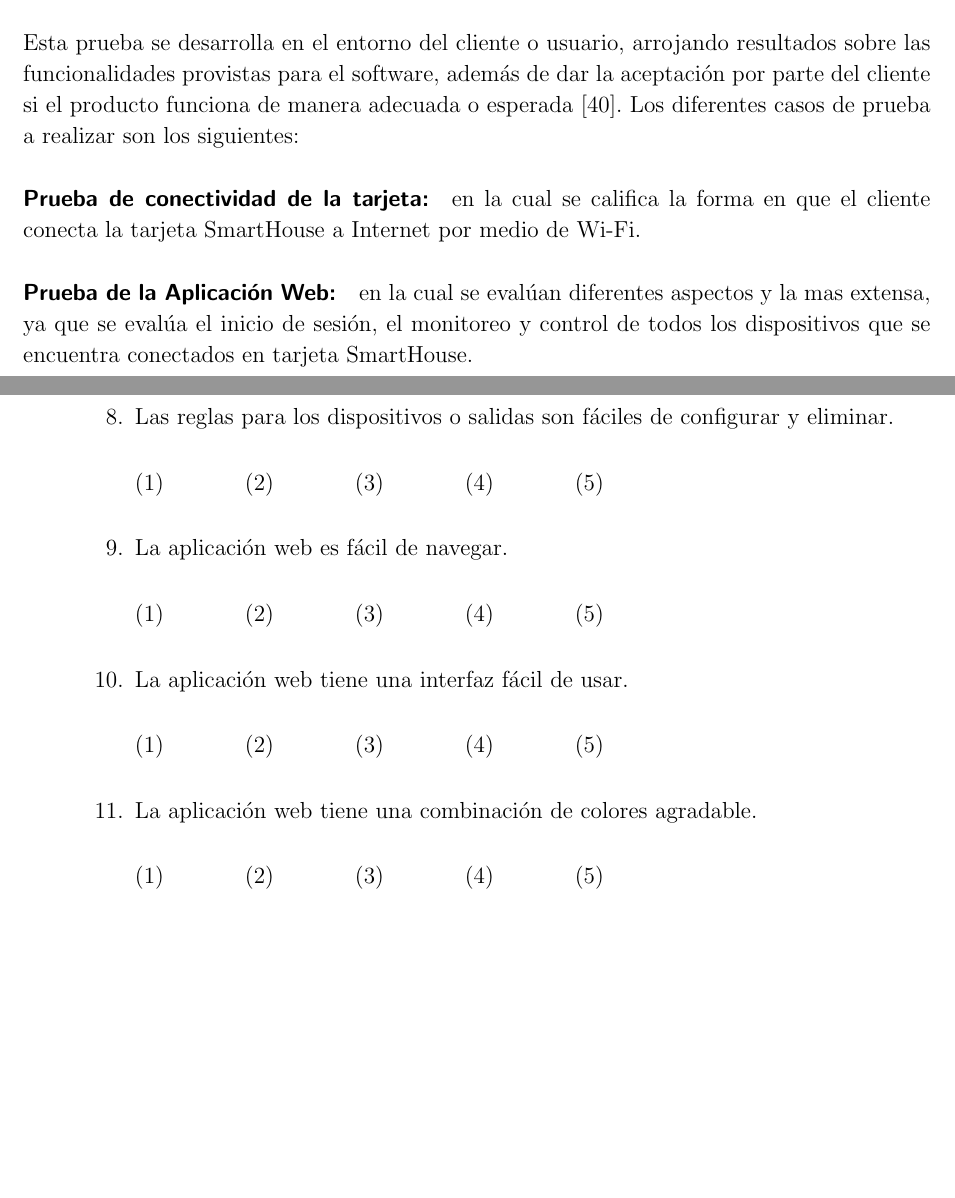
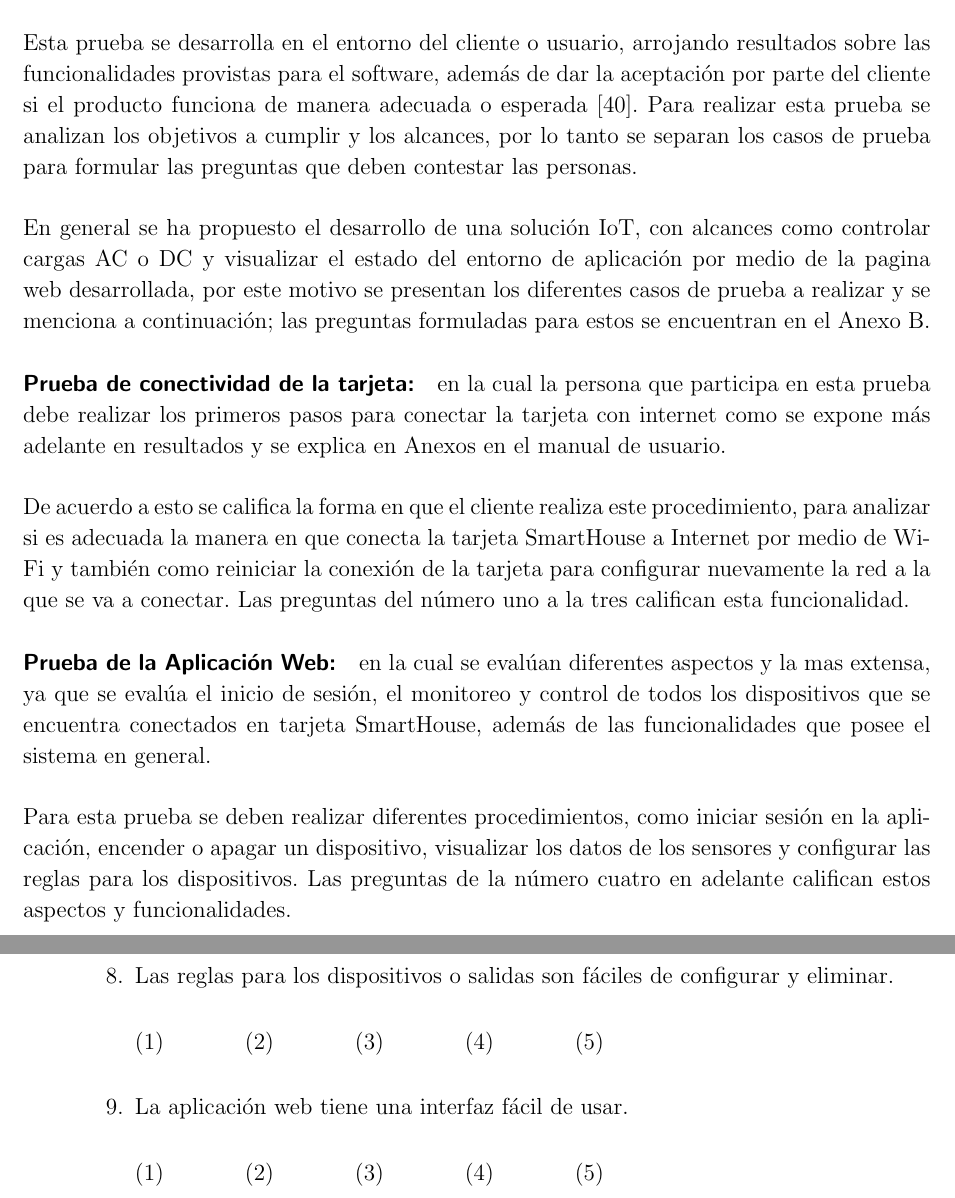
Before and after one commit to alejo7053/informe, a LaTeX thesis (TesisPregrado.tex, which reads Anexos/Anexos.tex, Desarrollo.tex): two parts of pages 43 and 68 of 69, joined at a grey line, cut so that both start at the same text, the shorter picture padded with empty space. Compiled offline with pdfLaTeX.

Commit message:
Prueba Beta

```diff
--- a/Anexos/Anexos.tex
+++ b/Anexos/Anexos.tex
@@ -119,21 +119,7 @@ Califique del 1 al 5, siendo 5 la calificación máxima y 1 la mínima.\\
 	(1)\>(2)  \>(3)  \>(4)  \>(5)
 \end{tabbing}
 
-	\item La aplicación web es fácil de navegar.
-
-\begin{tabbing}
-	\hspace{2cm}\=\hspace{2cm}\=\hspace{2cm}\=\hspace{2cm}\=\kill
-	(1)\>(2)  \>(3)  \>(4)  \>(5)
-\end{tabbing}
-
 	\item La aplicación web tiene una interfaz fácil de usar.
-
-\begin{tabbing}
-	\hspace{2cm}\=\hspace{2cm}\=\hspace{2cm}\=\hspace{2cm}\=\kill
-	(1)\>(2)  \>(3)  \>(4)  \>(5)
-\end{tabbing}
-
-	\item La aplicación web tiene una combinación de colores agradable.
 
 \begin{tabbing}
 	\hspace{2cm}\=\hspace{2cm}\=\hspace{2cm}\=\hspace{2cm}\=\kill
--- a/Desarrollo.tex
+++ b/Desarrollo.tex
@@ -234,8 +234,14 @@ Además, con este framework se hace uso de un ORM (Mapeo Objeto-Relacional) llam
 
 \section{Prueba Beta}
 
-Esta prueba se desarrolla en el entorno del cliente o usuario, arrojando resultados sobre las funcionalidades provistas para el software, además de dar la aceptación por parte del cliente si el producto funciona de manera adecuada o esperada \cite{PB}. Los diferentes casos de prueba a realizar son los siguientes:
+Esta prueba se desarrolla en el entorno del cliente o usuario, arrojando resultados sobre las funcionalidades provistas para el software, además de dar la aceptación por parte del cliente si el producto funciona de manera adecuada o esperada \cite{PB}. Para realizar esta prueba se analizan los objetivos a cumplir y los alcances, por lo tanto se separan los casos de prueba para formular las preguntas que deben contestar las personas.\\
 
-\paragraph{Prueba de conectividad de la tarjeta:} en la cual se califica la forma en que el cliente conecta la tarjeta SmartHouse a Internet por medio de Wi-Fi.
+En general se ha propuesto el desarrollo de una solución IoT, con alcances como controlar cargas AC o DC y visualizar el estado del entorno de aplicación por medio de la pagina web desarrollada, por este motivo se presentan los diferentes casos de prueba a realizar y se menciona a continuación; las preguntas formuladas para estos se encuentran en el Anexo \ref{AnexoB}.
 
-\paragraph{Prueba de la Aplicación Web:} en la cual se evalúan diferentes aspectos y la mas extensa, ya que se evalúa el inicio de sesión, el monitoreo y control de todos los dispositivos que se encuentra conectados en tarjeta SmartHouse.
+\paragraph{Prueba de conectividad de la tarjeta:} en la cual la persona que participa en esta prueba debe realizar los primeros pasos para conectar la tarjeta con internet como se expone más adelante en resultados y se explica en Anexos en el manual de usuario.\\
+
+De acuerdo a esto se califica la forma en que el cliente realiza este procedimiento, para analizar si es adecuada la manera en que conecta la tarjeta SmartHouse a Internet por medio de Wi-Fi y también como reiniciar la conexión de la tarjeta para configurar nuevamente la red a la que se va a conectar. Las preguntas del número uno a la tres califican esta funcionalidad.
+
+\paragraph{Prueba de la Aplicación Web:} en la cual se evalúan diferentes aspectos y la mas extensa, ya que se evalúa el inicio de sesión, el monitoreo y control de todos los dispositivos que se encuentra conectados en tarjeta SmartHouse, además de las funcionalidades que posee el sistema en general.\\
+
+Para esta prueba se deben realizar diferentes procedimientos, como iniciar sesión en la aplicación, encender o apagar un dispositivo, visualizar los datos de los sensores y configurar las reglas para los dispositivos. Las preguntas de la número cuatro en adelante califican estos aspectos y funcionalidades.
```
Also changed, not shown: Resumen.tex (+2 -2 lines).
